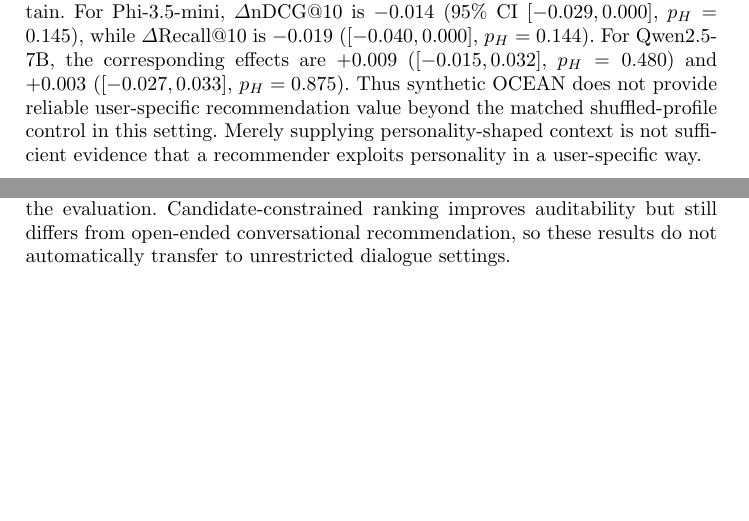
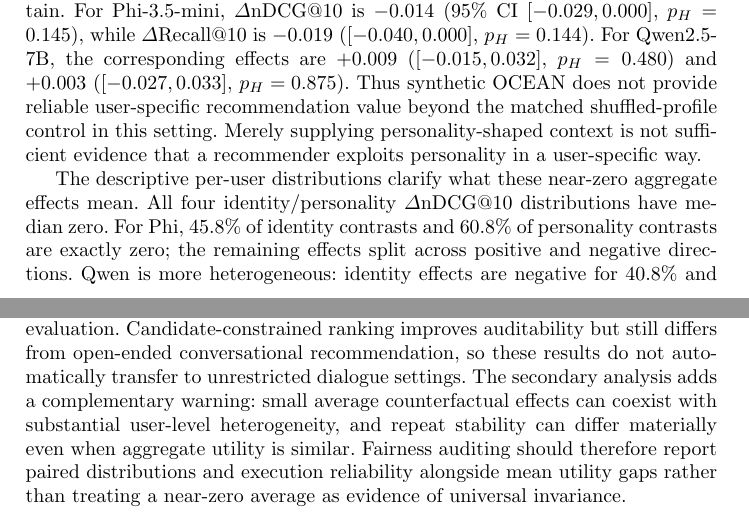
Before and after one commit to Rocky5502/-FairEval, a LaTeX paper (paper/main.tex): two parts of pages 12 and 16 of 19 before the commit and two parts of pages 12 and 17 of 20 after it, joined at a grey line, cut so that both start at the same text, the shorter picture padded with empty space. Compiled offline with pdfLaTeX.

Commit message:
Integrate V7 secondary heterogeneity and repeat-stability findings

```diff
--- a/paper/main.tex
+++ b/paper/main.tex
@@ -188,6 +188,8 @@
 
 The true-versus-shuffled synthetic OCEAN contrast is also small and uncertain. For Phi-3.5-mini, $\Delta$nDCG@10 is $-0.014$ (95\% CI $[-0.029,0.000]$, $p_H=0.145$), while $\Delta$Recall@10 is $-0.019$ ($[-0.040,0.000]$, $p_H=0.144$). For Qwen2.5-7B, the corresponding effects are $+0.009$ ($[-0.015,0.032]$, $p_H=0.480$) and $+0.003$ ($[-0.027,0.033]$, $p_H=0.875$). Thus synthetic OCEAN does not provide reliable user-specific recommendation value beyond the matched shuffled-profile control in this setting. Merely supplying personality-shaped context is not sufficient evidence that a recommender exploits personality in a user-specific way.
 
+The descriptive per-user distributions clarify what these near-zero aggregate effects mean. All four identity/personality $\Delta$nDCG@10 distributions have median zero. For Phi, 45.8\% of identity contrasts and 60.8\% of personality contrasts are exactly zero; the remaining effects split across positive and negative directions. Qwen is more heterogeneous: identity effects are negative for 40.8\% and positive for 36.7\% of users, while personality effects are positive for 43.3\% and negative for 40.0\%, with an interquartile range of approximately $[-0.062,0.079]$. Thus the null aggregate conclusions should be read as an absence of a stable directional effect, not as evidence that every user receives an unchanged ranking.
+
 \IfFileExists{figures/v7_secondary_profiles.pdf}{%
 \begin{figure}[t]
 \centering
@@ -229,7 +231,7 @@
 
 The six hosted configurations differ substantially in scale, post-training, and family behavior even though requests share one gateway. The hosted pilot was budget-truncated after 99/1,080 cells and is therefore operational evidence only. The shared gateway controls endpoint provenance but does not make the underlying models experimentally identical, and the incomplete paired-user coverage cannot support family-level fairness comparisons. API-hosted models and routing may change over time, making exact model-list preflight, returned-model metadata, timestamps, and code/provenance logging essential.
 
-The local output results also expose an evaluation limitation with broader implications. Strict JSON compliance and semantic ranking validity are not interchangeable: Phi required deterministic envelope normalization on 1,439/1,440 cells yet delivered no semantic failures, whereas Qwen was nearly always strict JSON but retained 69 semantic failures. Treating either surface format or post-hoc repair as a proxy for recommendation correctness would therefore distort the evaluation. Candidate-constrained ranking improves auditability but still differs from open-ended conversational recommendation, so these results do not automatically transfer to unrestricted dialogue settings.
+The local output results also expose an evaluation limitation with broader implications. Strict JSON compliance and semantic ranking validity are not interchangeable: Phi required deterministic envelope normalization on 1,439/1,440 cells yet delivered no semantic failures, whereas Qwen was nearly always strict JSON but retained 69 semantic failures. Treating either surface format or post-hoc repair as a proxy for recommendation correctness would therefore distort the evaluation. Candidate-constrained ranking improves auditability but still differs from open-ended conversational recommendation, so these results do not automatically transfer to unrestricted dialogue settings. The secondary analysis adds a complementary warning: small average counterfactual effects can coexist with substantial user-level heterogeneity, and repeat stability can differ materially even when aggregate utility is similar. Fairness auditing should therefore report paired distributions and execution reliability alongside mean utility gaps rather than treating a near-zero average as evidence of universal invariance.
 
 For an IR-for-Good framing, the intended intervention path is concrete: detect preference-irrelevant identity effects with an auditable benchmark; separate them from beneficial personalization; expose model-, domain-, and prompt-specific failure modes; and test mitigations that reduce harmful disparities while preserving relevance. Each link in that mechanism is evaluated rather than assumed.
 
```
Also changed, not shown: paper/main.tex (2 more changed lines).
